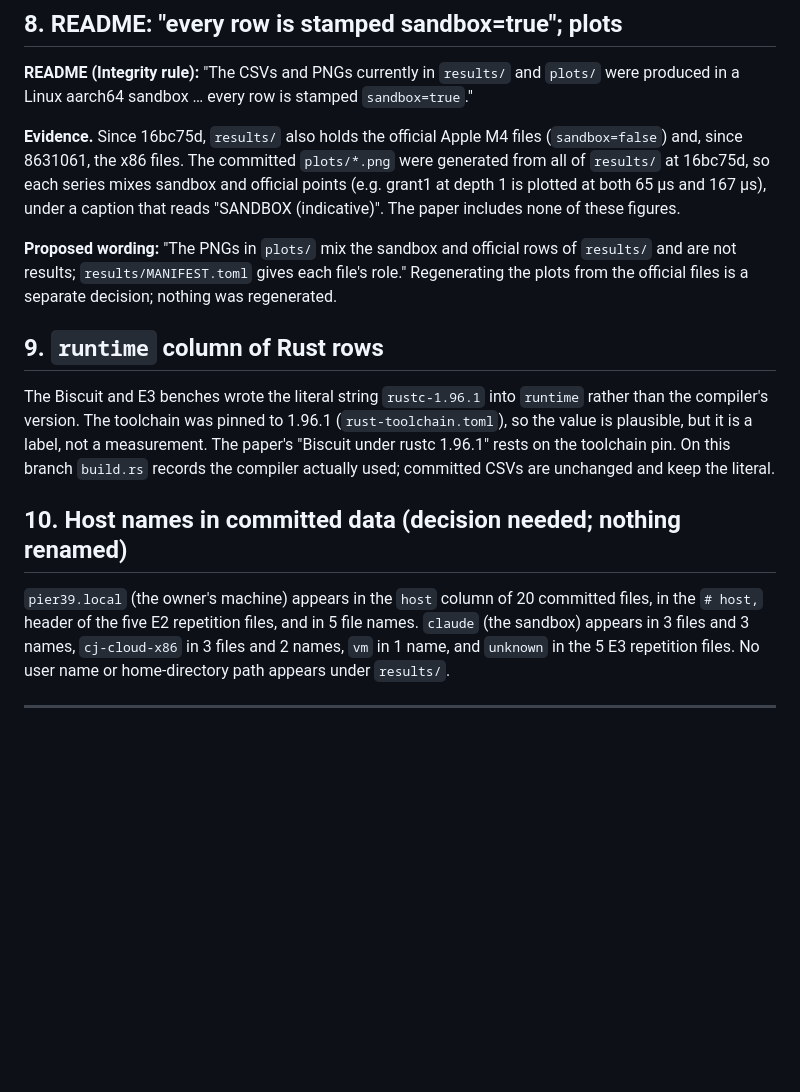
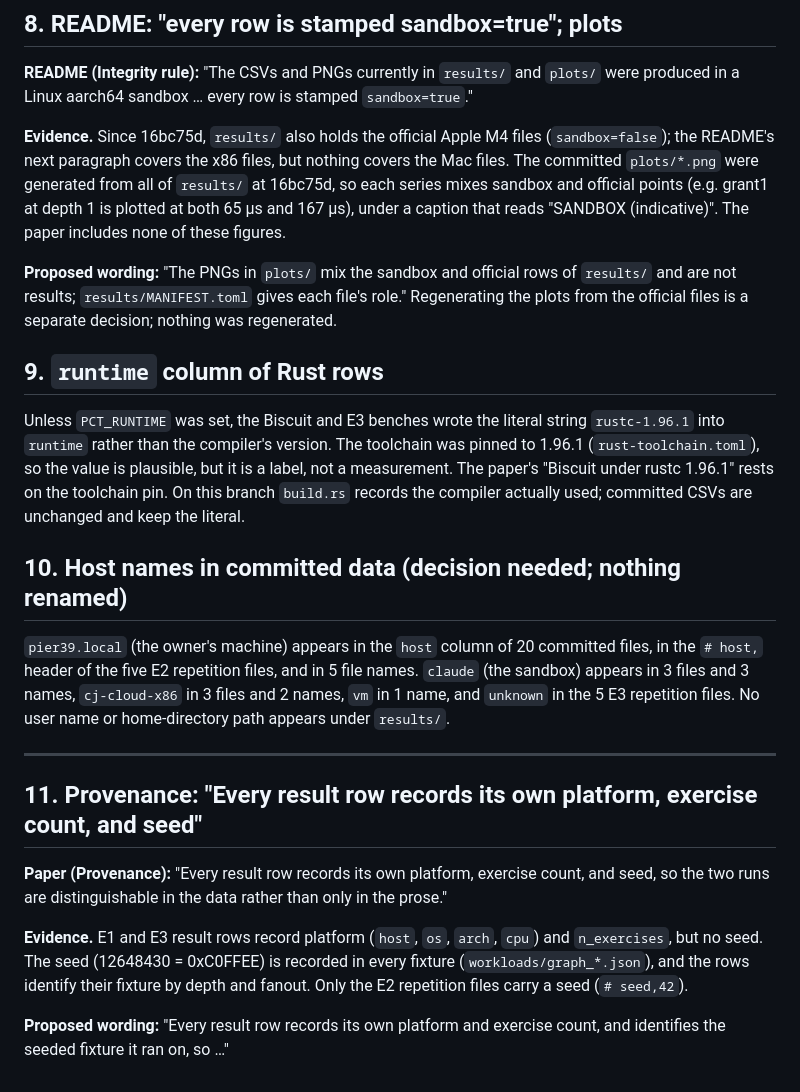
Before and after one commit to vstantch/computational-jurisprudence-eval, a Markdown page: ERRATA-DRAFT.md, the part around one of its changes. Drawn GitHub-style; blank space fills up the shorter version.

```diff
--- a/ERRATA-DRAFT.md
+++ b/ERRATA-DRAFT.md
@@ -211,7 +223,8 @@ same committed CSVs by the article's build (paper repository)." Or move
 `sandbox=true`."
 
 **Evidence.** Since 16bc75d, `results/` also holds the official Apple M4 files
-(`sandbox=false`) and, since 8631061, the x86 files. The committed `plots/*.png`
+(`sandbox=false`); the README's next paragraph covers the x86 files, but nothing
+covers the Mac files. The committed `plots/*.png`
 were generated from all of `results/` at 16bc75d, so each series mixes sandbox and
 official points (e.g. grant1 at depth 1 is plotted at both 65 µs and 167 µs),
 under a caption that reads "SANDBOX (indicative)". The paper includes none of
@@ -224,8 +237,8 @@ regenerated.
 
 ## 9. `runtime` column of Rust rows
 
-The Biscuit and E3 benches wrote the literal string `rustc-1.96.1` into `runtime`
-rather than the compiler's version. The toolchain was pinned to 1.96.1
+Unless `PCT_RUNTIME` was set, the Biscuit and E3 benches wrote the literal string
+`rustc-1.96.1` into `runtime` rather than the compiler's version. The toolchain was pinned to 1.96.1
 (`rust-toolchain.toml`), so the value is plausible, but it is a label, not a
 measurement. The paper's "Biscuit under rustc 1.96.1" rests on the toolchain pin.
 On this branch `build.rs` records the compiler actually used; committed CSVs are
@@ -240,3 +253,17 @@ names. `claude` (the sandbox) appears in 3 files and 3 names, `cj-cloud-x86` in
 No user name or home-directory path appears under `results/`.
 
 ---
+
+## 11. Provenance: "Every result row records its own platform, exercise count, and seed"
+
+**Paper (Provenance):** "Every result row records its own platform, exercise
+count, and seed, so the two runs are distinguishable in the data rather than
+only in the prose."
+
+**Evidence.** E1 and E3 result rows record platform (`host`, `os`, `arch`, `cpu`)
+and `n_exercises`, but no seed. The seed (12648430 = 0xC0FFEE) is recorded in
+every fixture (`workloads/graph_*.json`), and the rows identify their fixture by
+depth and fanout. Only the E2 repetition files carry a seed (`# seed,42`).
+
+**Proposed wording:** "Every result row records its own platform and exercise
+count, and identifies the seeded fixture it ran on, so …"
```
Also changed, not shown: other parts of ERRATA-DRAFT.md (+29 -17 lines).
